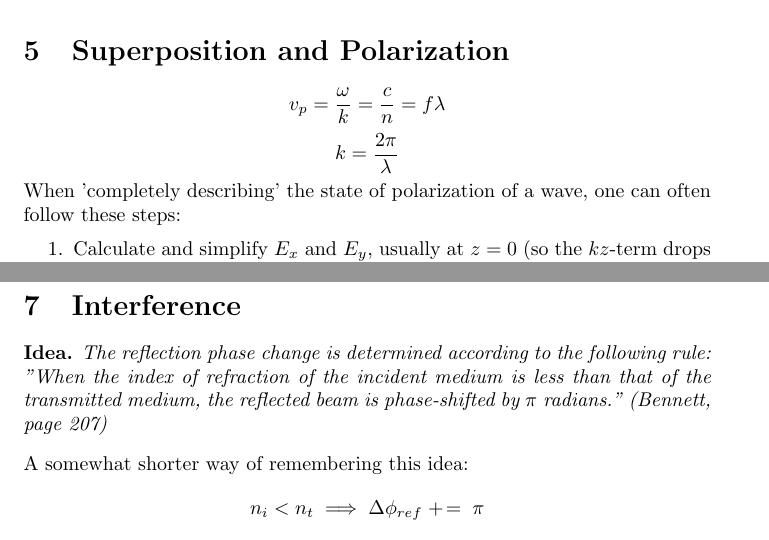
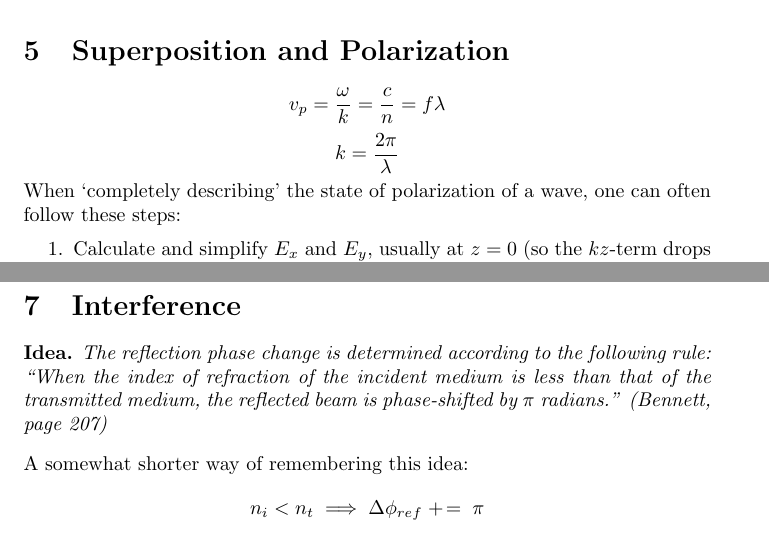
Before and after one commit to XSmeets/3BOX1-formula-list, a LaTeX document (main.tex): two parts of pages 3 and 4 of 4, joined at a grey line, cut so that both start at the same text. Compiled offline with pdfLaTeX.

Commit message:
Updated quoting & removed superfluous parentheses

```diff
--- a/main.tex
+++ b/main.tex
@@ -164,7 +164,7 @@ The definition \textbf{does not} state that a delay of $\frac{1}{2}\lambda$ is i
 \section{Interference}
 \begin{idea}
 The reflection phase change is determined according to the following rule:
-"When the index of refraction of the incident medium is less than that of the transmitted medium, the reflected beam is phase-shifted by $\pi$ radians." (Bennett, page 207)
+``When the index of refraction of the incident medium is less than that of the transmitted medium, the reflected beam is phase-shifted by $\pi$ radians.'' (Bennett, page 207)
 \end{idea}
 \noindent{}A somewhat shorter way of remembering this idea:
 $$n_i<n_t\implies \Delta\phi_{ref} \; + \! = \; \pi$$
```
Also changed, not shown: main.tex (10 more changed lines).
